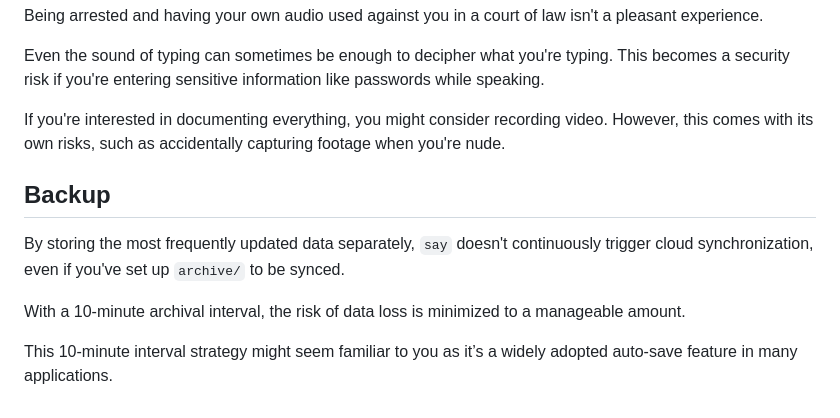
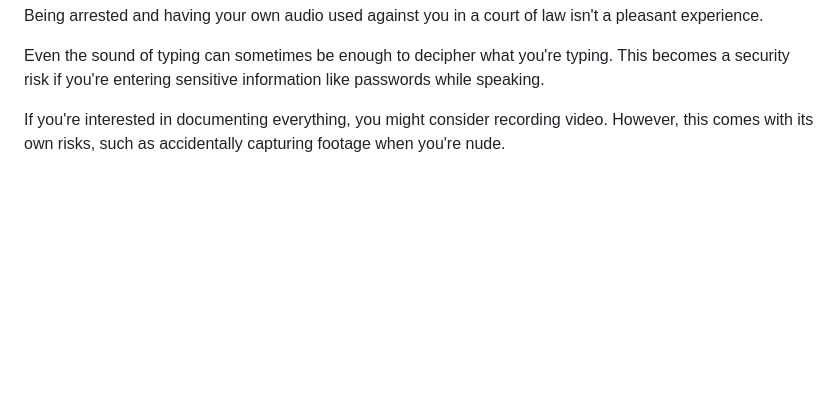
Before and after one commit to 8ta4/say, a Markdown page: DONTREADME.md, the part around the change. GitHub-like rendering; blank space fills up the shorter version.

Commit message:
Remove Backup section from DONTREADME.md

```diff
--- a/DONTREADME.md
+++ b/DONTREADME.md
@@ -121,11 +121,3 @@ Being arrested and having your own audio used against you in a court of law isn'
 Even the sound of typing can sometimes be enough to decipher what you're typing. This becomes a security risk if you're entering sensitive information like passwords while speaking.
 
 If you're interested in documenting everything, you might consider recording video. However, this comes with its own risks, such as accidentally capturing footage when you're nude.
-
-## Backup
-
-By storing the most frequently updated data separately, `say` doesn't continuously trigger cloud synchronization, even if you've set up `archive/` to be synced.
-
-With a 10-minute archival interval, the risk of data loss is minimized to a manageable amount.
-
-This 10-minute interval strategy might seem familiar to you as it’s a widely adopted auto-save feature in many applications.
```
